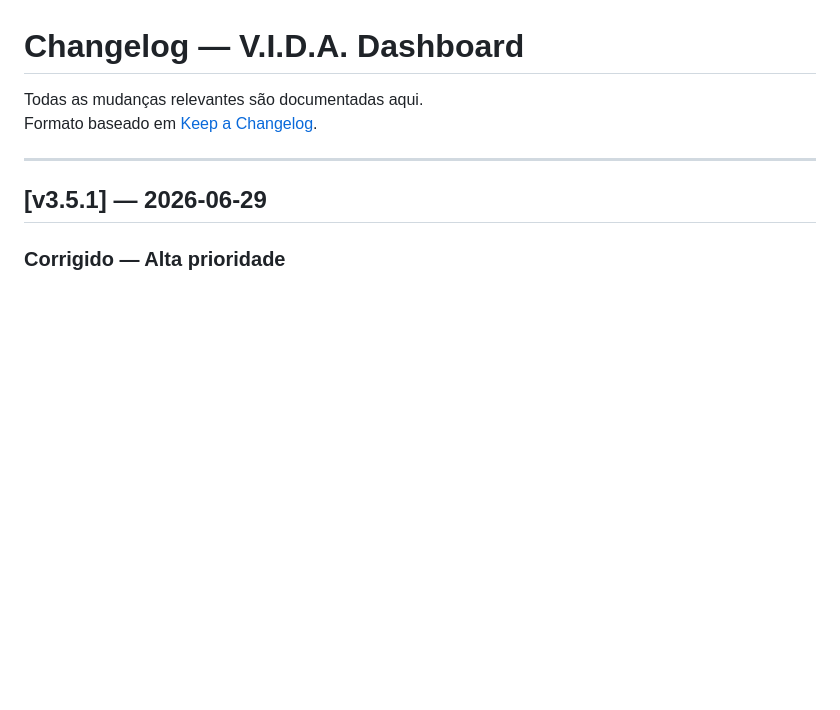
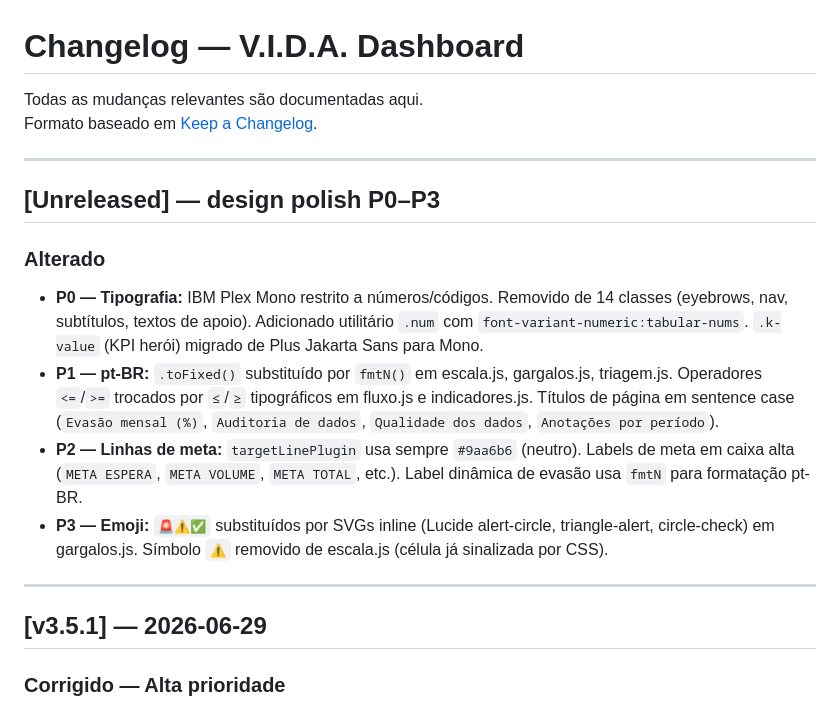
Before and after one commit to VictorPivatti/vida, a Markdown page: CHANGELOG.md, the part around the change. Rendered like a GitHub page; blank space fills up the shorter version.

Commit message:
docs: atualiza CHANGELOG com polish P0–P3 (tipografia, pt-BR, meta, emoji)
Co-Authored-By: Claude Sonnet 4.6 <noreply@anthropic.com>

```diff
--- a/CHANGELOG.md
+++ b/CHANGELOG.md
@@ -2,6 +2,17 @@
 
 Todas as mudanças relevantes são documentadas aqui.
 Formato baseado em [Keep a Changelog](https://keepachangelog.com/pt-BR/1.0.0/).
+
+---
+
+## [Unreleased] — design polish P0–P3
+
+### Alterado
+
+- **P0 — Tipografia:** IBM Plex Mono restrito a números/códigos. Removido de 14 classes (eyebrows, nav, subtítulos, textos de apoio). Adicionado utilitário `.num` com `font-variant-numeric:tabular-nums`. `.k-value` (KPI herói) migrado de Plus Jakarta Sans para Mono.
+- **P1 — pt-BR:** `.toFixed()` substituído por `fmtN()` em escala.js, gargalos.js, triagem.js. Operadores `<=`/`>=` trocados por `≤`/`≥` tipográficos em fluxo.js e indicadores.js. Títulos de página em sentence case (`Evasão mensal (%)`, `Auditoria de dados`, `Qualidade dos dados`, `Anotações por período`).
+- **P2 — Linhas de meta:** `targetLinePlugin` usa sempre `#9aa6b6` (neutro). Labels de meta em caixa alta (`META ESPERA`, `META VOLUME`, `META TOTAL`, etc.). Label dinâmica de evasão usa `fmtN` para formatação pt-BR.
+- **P3 — Emoji:** `🚨⚠️✅` substituídos por SVGs inline (Lucide alert-circle, triangle-alert, circle-check) em gargalos.js. Símbolo `⚠` removido de escala.js (célula já sinalizada por CSS).
 
 ---
 
```
